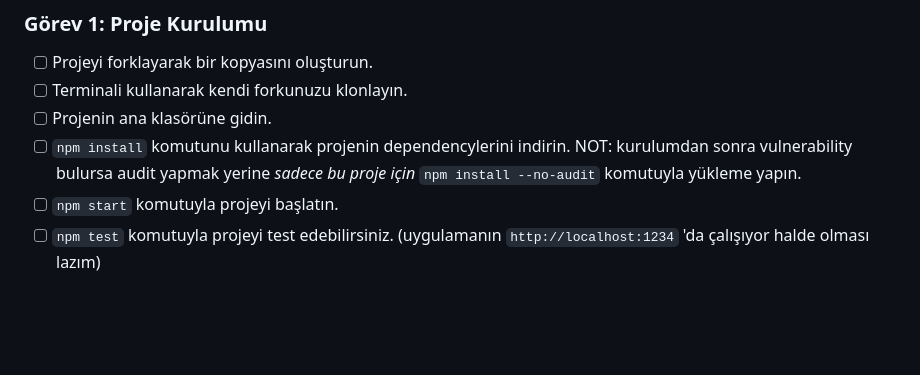
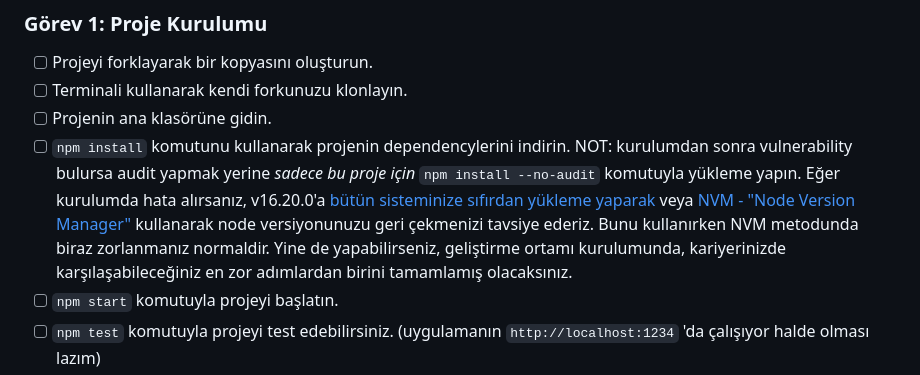
Before and after one commit to yusufaydi/FSWeb-S6G1-React-Stateful, a Markdown page: README.md, the part around the change. Rendered like a GitHub page; blank space fills up the shorter version.

```diff
--- a/README.md
+++ b/README.md
@@ -24,6 +24,7 @@ Bu proje `src/components` klasörü içinde bir kaç React bileşeni(component)
 - [ ] Projenin ana klasörüne gidin.
 - [ ] `npm install` komutunu kullanarak projenin dependencylerini indirin.
 NOT: kurulumdan sonra vulnerability bulursa audit yapmak yerine *sadece bu proje için* `npm install --no-audit` komutuyla yükleme yapın.
+Eğer kurulumda hata alırsanız, v16.20.0'a [bütün sisteminize sıfırdan yükleme yaparak](https://nodejs.org/en/blog/release/v16.20.0) veya [NVM - "Node Version Manager"](https://github.com/nvm-sh/nvm) kullanarak node versiyonunuzu geri çekmenizi tavsiye ederiz. Bunu kullanırken NVM metodunda biraz zorlanmanız normaldir. Yine de yapabilirseniz, geliştirme ortamı kurulumunda, kariyerinizde karşılaşabileceğiniz en zor adımlardan birini tamamlamış olacaksınız.
 - [ ] `npm start` komutuyla projeyi başlatın.
 - [ ] `npm test` komutuyla projeyi test edebilirsiniz. (uygulamanın `http://localhost:1234` 'da çalışıyor halde olması lazım)
 - [ ] Commitinizi pushlayın: `git push origin main`.
```
